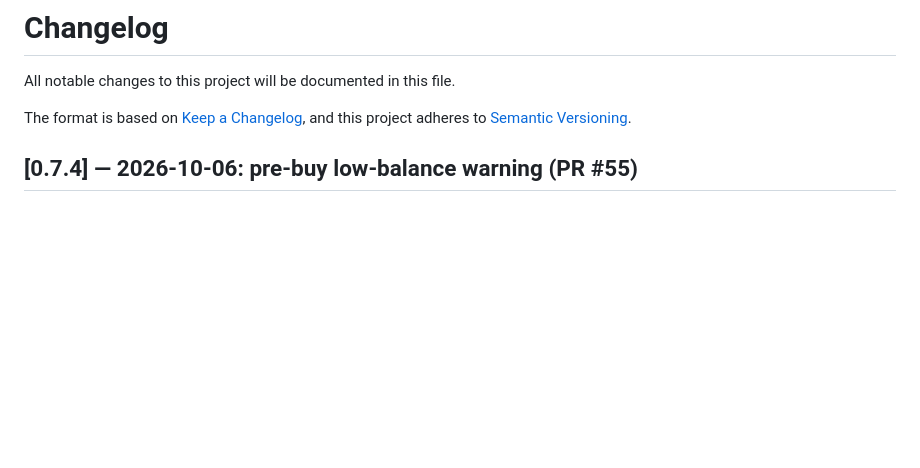
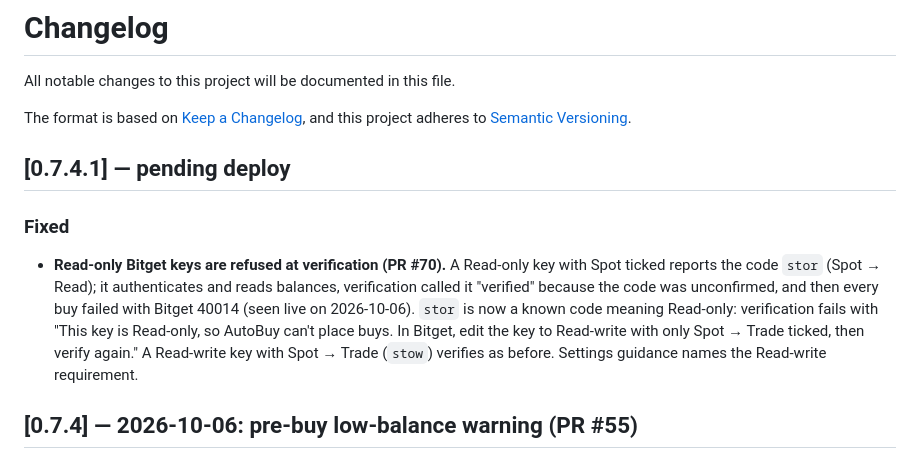
Before and after one commit to erwingarcia1/Minas-AI-Asset-Buy---Bitget---Private, a Markdown page: CHANGELOG.md, the part around the change. Drawn GitHub-style; blank space fills up the shorter version.

Commit message:
Docs: 0.7.4.1 pending, read-only key refusal
Co-Authored-By: Claude Fable 5.1 <noreply@anthropic.com>
Claude-Session: https://claude.ai/code/session_0167r8kR3Zz8iwkL9wfJtHqo

```diff
--- a/CHANGELOG.md
+++ b/CHANGELOG.md
@@ -4,6 +4,20 @@ All notable changes to this project will be documented in this file.
 
 The format is based on [Keep a Changelog](https://keepachangelog.com/en/1.1.0/),
 and this project adheres to [Semantic Versioning](https://semver.org/spec/v2.0.0.html).
+
+## [0.7.4.1] — pending deploy
+
+### Fixed
+
+* **Read-only Bitget keys are refused at verification (PR #70).** A Read-only
+  key with Spot ticked reports the code `stor` (Spot → Read); it authenticates
+  and reads balances, verification called it "verified" because the code was
+  unconfirmed, and then every buy failed with Bitget 40014 (seen live on
+  2026-10-06). `stor` is now a known code meaning Read-only: verification
+  fails with "This key is Read-only, so AutoBuy can't place buys. In Bitget,
+  edit the key to Read-write with only Spot → Trade ticked, then verify
+  again." A Read-write key with Spot → Trade (`stow`) verifies as before.
+  Settings guidance names the Read-write requirement.
 
 ## [0.7.4] — 2026-10-06: pre-buy low-balance warning (PR #55)
 
```
Also changed, not shown: docs/API.md (+1 -0 lines).
